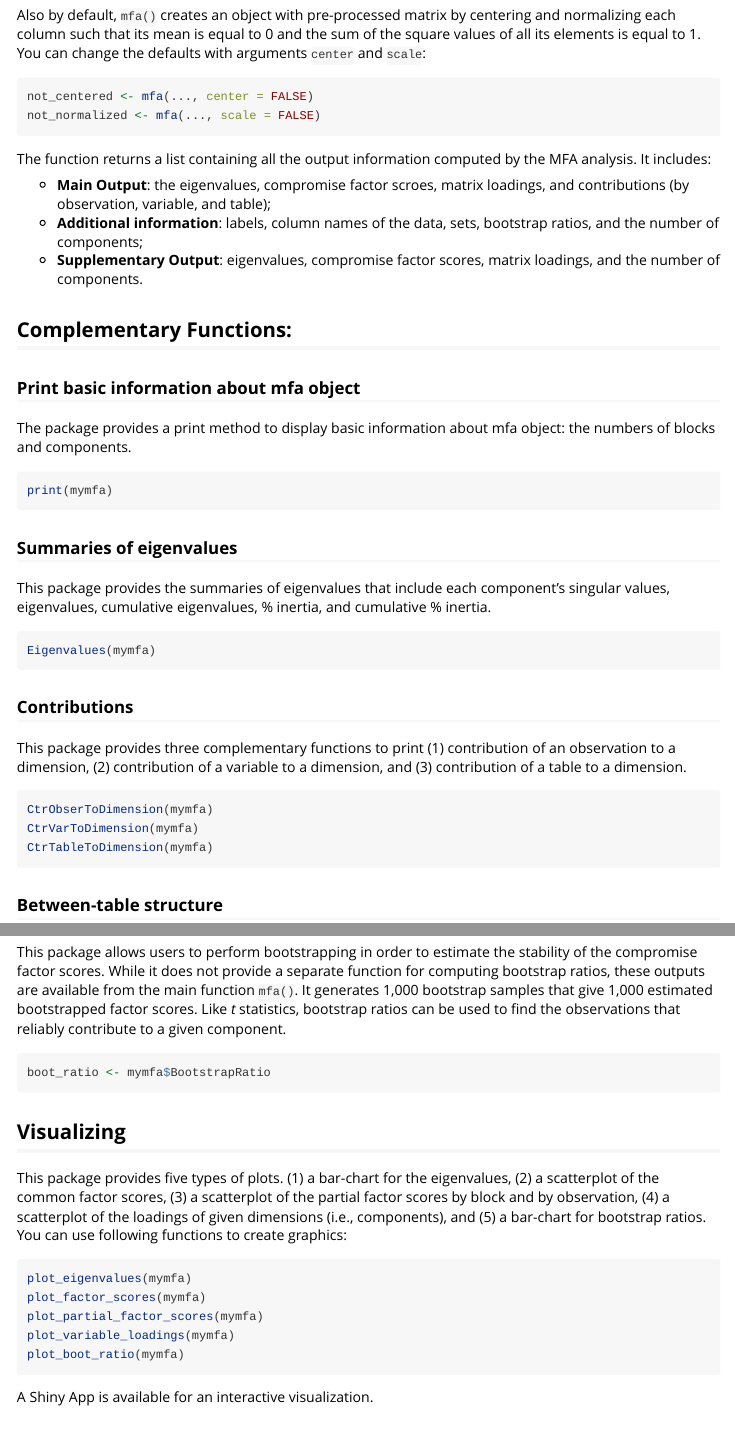
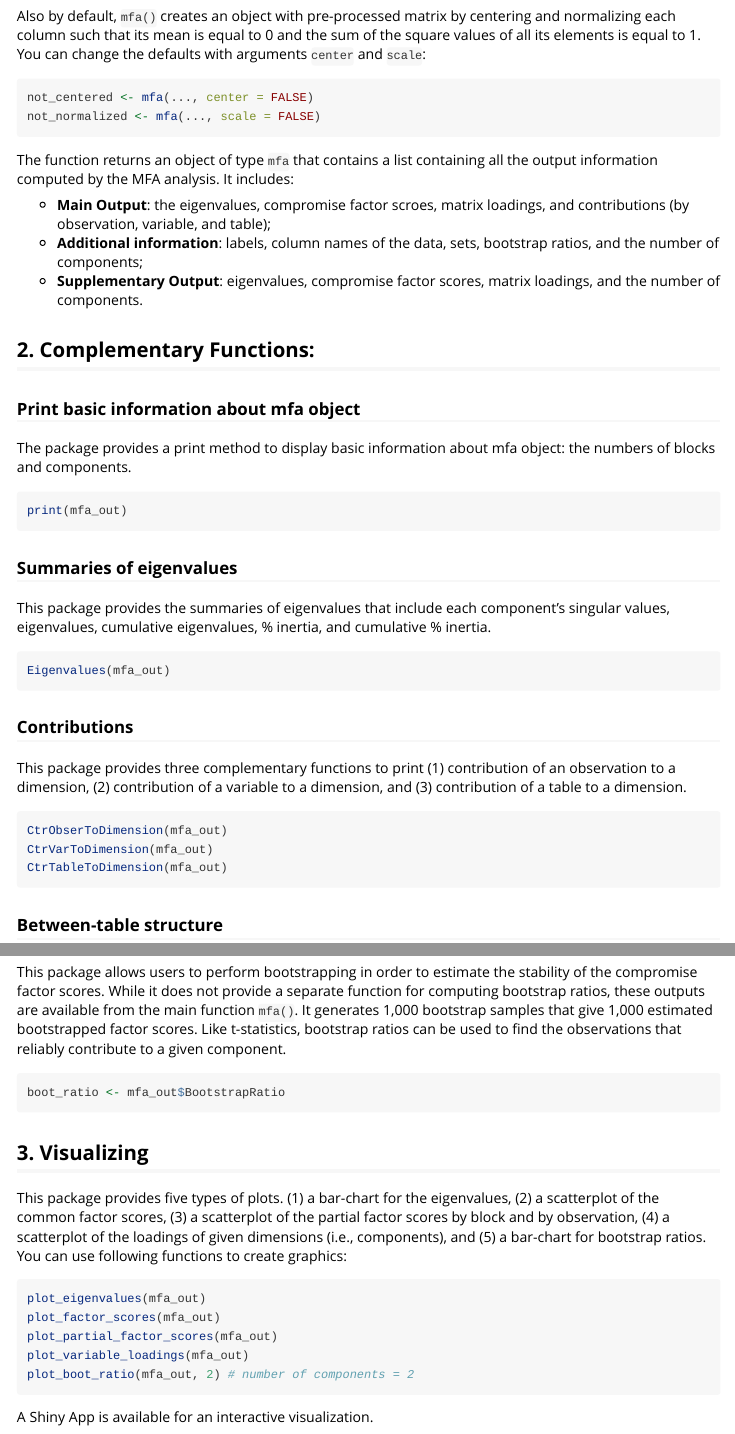
Before and after one commit to actang/Multiple-Factor-Analysis, an R Markdown document (MFA/vignettes/mfa-vignette.Rmd): the page in a window 1100 px wide, from 860 px down before the commit and from 840 px down after it, so that both start at the same text, and a second part further down, joined at a grey line. Rendered offline with R 4.5, knitr and Pandoc, with nearby package versions.

Commit message:
parallel change to the slides

````diff
--- a/MFA/vignettes/mfa-vignette.Rmd
+++ b/MFA/vignettes/mfa-vignette.Rmd
@@ -55,34 +54,34 @@ not_normalized <- mfa(..., scale = FALSE)
 ```
 
 
-The function returns a list containing all the output information computed by the MFA analysis. It includes:
+The function returns an object of type `mfa` that contains a list containing all the output information computed by the MFA analysis. It includes:
 
 - **Main Output**: the eigenvalues, compromise factor scroes, matrix loadings, and contributions (by observation, variable, and table);
 - **Additional information**: labels, column names of the data, sets, bootstrap ratios, and the number of components;
 - **Supplementary Output**: eigenvalues, compromise factor scores, matrix loadings, and the number of components.
 
 
-## Complementary Functions:
+## 2. Complementary Functions:
 
 ### Print basic information about mfa object
 The package provides a print method to display basic information about mfa object: the numbers of blocks and components.
 ```{r, eval = FALSE}
-print(mymfa)
+print(mfa_out)
 ```
 
 ### Summaries of eigenvalues
 This package provides the summaries of eigenvalues that include each component's singular values, eigenvalues, cumulative eigenvalues, \% inertia, and cumulative \% inertia.
 ```{r, eval = FALSE}
-Eigenvalues(mymfa)
+Eigenvalues(mfa_out)
 ```
 
 
 ### Contributions
 This package provides three complementary functions to print (1) contribution of an observation to a dimension, (2) contribution of a variable to a dimension, and (3) contribution of a table to a dimension.
 ```{r, eval=FALSE}
-CtrObserToDimension(mymfa)
-CtrVarToDimension(mymfa)
-CtrTableToDimension(mymfa)
+CtrObserToDimension(mfa_out)
+CtrVarToDimension(mfa_out)
+CtrTableToDimension(mfa_out)
 ```
 
 ### Between-table structure
@@ -99,23 +98,23 @@ lg_table <- Lg_table(dataset, sets = list(1:3, 4:5, 6:10))
 ```
 
 ### Bootstrap
-This package allows users to perform bootstrapping in order to estimate the stability of the compromise factor scores.  While it does not provide a separate function for computing bootstrap ratios, these outputs are available from the main function `mfa()`. It generates 1,000 bootstrap samples that give 1,000 estimated bootstrapped factor scores. Like *t* statistics, bootstrap ratios can be used to find the observations that reliably contribute to a given component.
+This package allows users to perform bootstrapping in order to estimate the stability of the compromise factor scores.  While it does not provide a separate function for computing bootstrap ratios, these outputs are available from the main function `mfa()`. It generates 1,000 bootstrap samples that give 1,000 estimated bootstrapped factor scores. Like t-statistics, bootstrap ratios can be used to find the observations that reliably contribute to a given component.
 
 ```{r, eval = FALSE}
-boot_ratio <- mymfa$BootstrapRatio
+boot_ratio <- mfa_out$BootstrapRatio
 ```
 
 
-## Visualizing
+## 3. Visualizing
 
 This package provides five types of plots. (1) a bar-chart for the eigenvalues, (2) a scatterplot of the common factor scores, (3) a scatterplot of the partial factor scores by block and by observation, (4) a scatterplot of the loadings of given dimensions (i.e., components), and (5) a bar-chart for bootstrap ratios. You can use following functions to create graphics:
 
 ```{r, eval = FALSE, fig.show='hold'}
-plot_eigenvalues(mymfa)
-plot_factor_scores(mymfa)
-plot_partial_factor_scores(mymfa)
-plot_variable_loadings(mymfa)
-plot_boot_ratio(mymfa)
+plot_eigenvalues(mfa_out)
+plot_factor_scores(mfa_out)
+plot_partial_factor_scores(mfa_out)
+plot_variable_loadings(mfa_out)
+plot_boot_ratio(mfa_out, 2) # number of components = 2
 ```
 
 A Shiny App is available for an interactive visualization.
````
Also changed, not shown: MFA/vignettes/mfa-vignette.Rmd (9 more changed lines).
